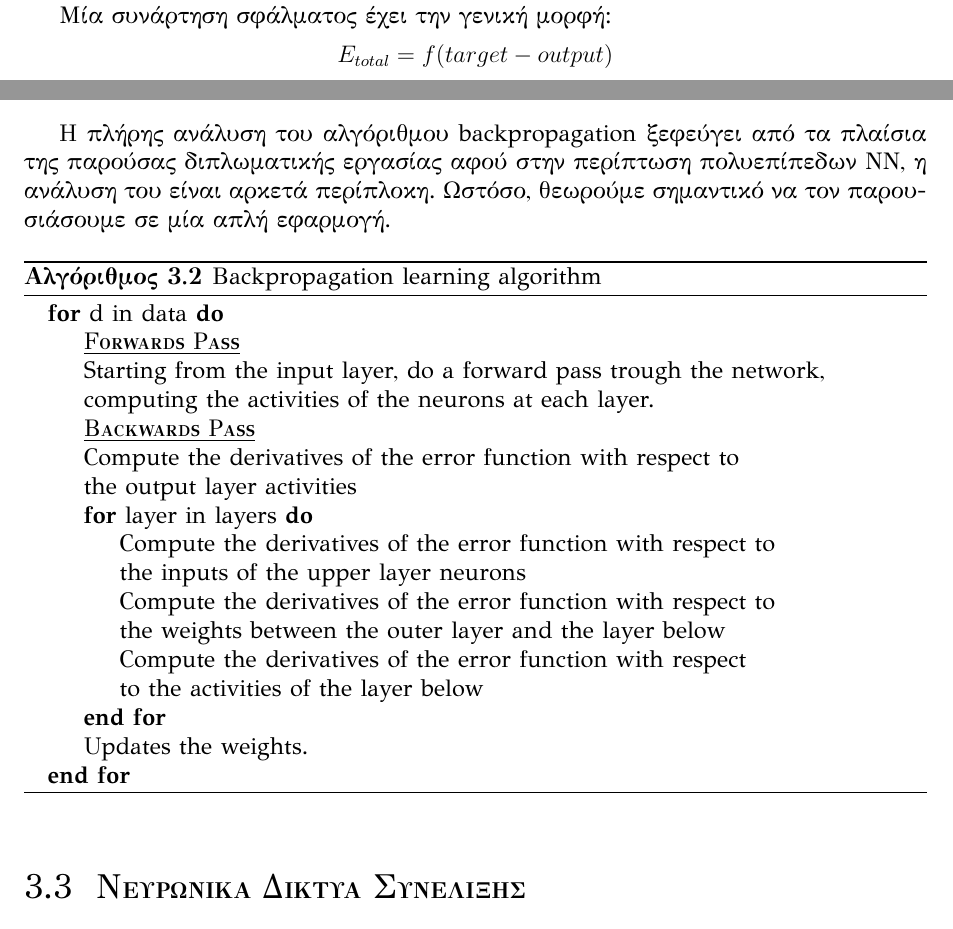
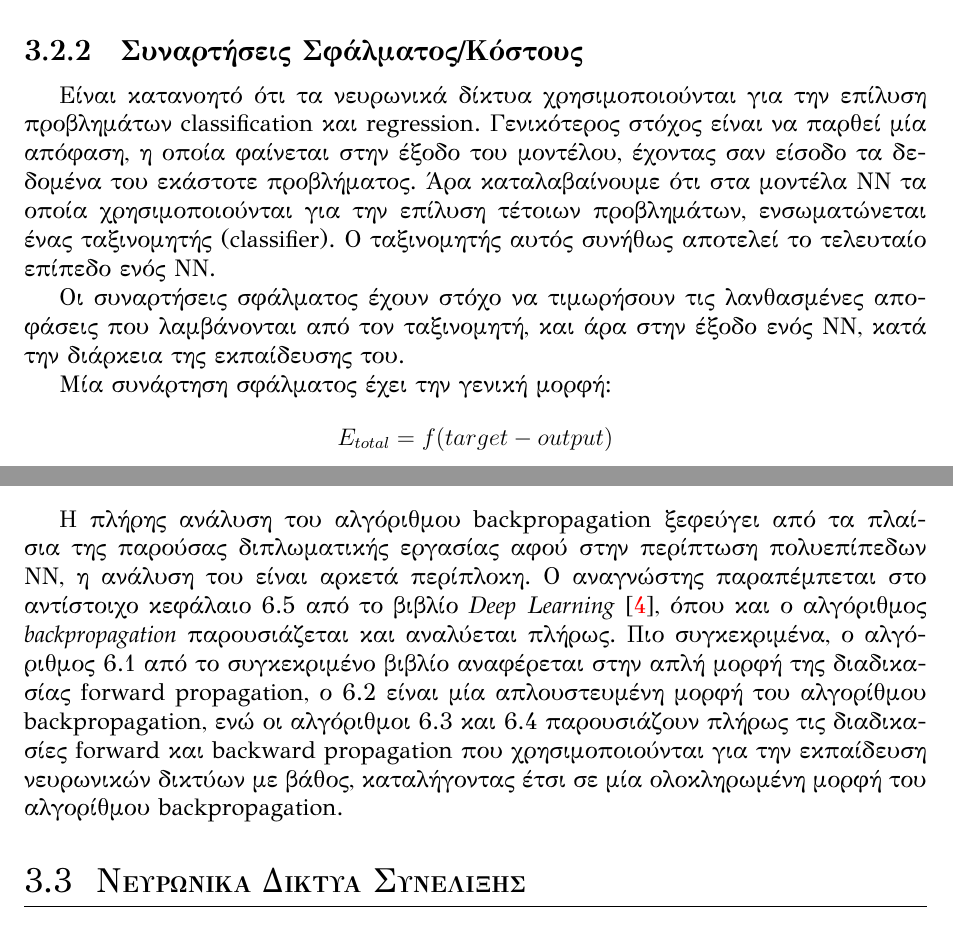
Before and after one commit to klpanagi/thesis-report, a LaTeX thesis (thesis_klpanagi.tex, which reads chapters/chapter3_theory/section1_dnn.tex): two parts of pages 38 and 39 of 54 before the commit and two parts of pages 36 and 39 of 53 after it, joined at a grey line, cut at the place of the change. The pictures show the PDF file thesis_klpanagi.pdf that the author committed with the source.

Commit message:
Loss Functions

```diff
--- a/chapters/chapter3_theory/section1_dnn.tex
+++ b/chapters/chapter3_theory/section1_dnn.tex
@@ -299,0 +299,9 @@ ReLU, είναι ότι διπλασιάζει τις παραμέτρους κ
+\subsection{Συναρτήσεις Σφάλματος/Κόστους}
+
+Είναι κατανοητό ότι τα νευρωνικά δίκτυα χρησιμοποιούνται για την επίλυση
+προβλημάτων classification και regression. Γενικότερος στόχος είναι να παρθεί
+μία απόφαση, η οποία φαίνεται στην έξοδο του μοντέλου, έχοντας σαν είσοδο
+τα δεδομένα του εκάστοτε προβλήματος.
+Άρα καταλαβαίνουμε ότι στα μοντέλα ΝΝ τα οποία χρησιμοποιούνται για την επίλυση
+τέτοιων προβλημάτων, ενσωματώνεται ένας ταξινομητής (classifier). Ο ταξινομητής
+αυτός συνήθως αποτελεί το τελευταίο επίπεδο ενός ΝΝ.
@@ -368,11 +414,17 @@ $w_{1}$ μπορεί να γραφεί σε πιο αναλυτική μορφή
 
 Η πλήρης ανάλυση του αλγόριθμου backpropagation ξεφεύγει από τα πλαίσια
 της παρούσας διπλωματικής εργασίας αφού στην περίπτωση πολυεπίπεδων ΝΝ,
-η ανάλυση του είναι αρκετά περίπλοκη. Ωστόσο, θεωρούμε σημαντικό να τον
-παρουσιάσουμε σε μία απλή εφαρμογή.
+η ανάλυση του είναι αρκετά περίπλοκη. Ο αναγνώστης παραπέμπεται στο αντίστοιχο
+κεφάλαιο 6.5 από το βιβλίο \emph{Deep Learning} \cite{Goodfellow-et-al-2016-Book}, όπου και ο αλγόριθμος
+\emph{backpropagation} παρουσιάζεται και αναλύεται πλήρως. Πιο συγκεκριμένα,
+ο αλγόριθμος 6.1 από το συγκεκριμένο βιβλίο αναφέρεται στην απλή μορφή της διαδικασίας
+forward propagation, ο 6.2 είναι μία απλουστευμένη μορφή του αλγορίθμου backpropagation,
+ενώ οι αλγόριθμοι 6.3 και 6.4 παρουσιάζουν πλήρως τις διαδικασίες forward και backward
+propagation που χρησιμοποιούνται για την εκπαίδευση νευρωνικών δικτύων με βάθος,
+καταλήγοντας έτσι σε μία ολοκληρωμένη μορφή του αλγορίθμου backpropagation.
 
 \makeatletter
-\newcommand{\HEADER}[1]{\State\ALC@it\underline{\textsc{#1}}\begin{ALC@g}}
+\newcommand{\HEADER}[1]{\State\underline{\textsc{#1}}\begin{ALC@g}}
 \newcommand{\ENDHEADER}{\end{ALC@g}}
 \makeatother
 \newcommand{\STATEI}[1]{\State
@@ -383,28 +435,28 @@ $w_{1}$ μπορεί να γραφεί σε πιο αναλυτική μορφή
   \end{tabular}
 }
 
-\begin{algorithm}[!htp]
-  \caption{Backpropagation learning algorithm}
-  \label{alg:backpropagation}
-  \begin{algorithmic}
-  \For{d in data}
-    \HEADER{Forwards Pass}
-    \STATEI{Starting from the input layer, do a forward pass trough the network,}
-    \STATEI {computing the activities of the neurons at each layer.}
-    \ENDHEADER
-    \HEADER{Backwards Pass}
-    \STATEI{Compute the derivatives of the error function with respect to}
-    \STATEI{the output layer activities}
-      \For{layer in layers}
-      \STATEI{Compute the derivatives of the error function with respect to}
-      \STATEI{the inputs of the upper layer neurons}
-      \STATEI{Compute the derivatives of the error function with respect to}
-      \STATEI{the weights between the outer layer and the layer below}
-      \STATEI{Compute the derivatives of the error function with respect}
-      \STATEI{to the activities of the layer below}
-      \EndFor
-      \STATEI{Updates the weights.}
-    \ENDHEADER
-  \EndFor
-  \end{algorithmic}
-\end{algorithm}
+%\begin{algorithm}[!htp]
+  %\caption{Backpropagation learning algorithm}
+  %\label{alg:backpropagation}
+  %\begin{algorithmic}
+  %\For{d in data}
+    %\HEADER{Forwards Pass}
+    %\STATEI{Starting from the input layer, do a forward pass trough the network,}
+    %\STATEI {computing the activities of the neurons at each layer.}
+    %\ENDHEADER
+    %\HEADER{Backwards Pass}
+    %\STATEI{Compute the derivatives of the error function with respect to}
+    %\STATEI{the output layer activities}
+      %\For{layer in layers}
+      %\STATEI{Compute the derivatives of the error function with respect to}
+      %\STATEI{the inputs of the upper layer neurons}
+      %\STATEI{Compute the derivatives of the error function with respect to}
+      %\STATEI{the weights between the outer layer and the layer below}
+      %\STATEI{Compute the derivatives of the error function with respect}
+      %\STATEI{to the activities of the layer below}
+      %\EndFor
+      %\STATEI{Updates the weights.}
+    %\ENDHEADER
+  %\EndFor
+  %\end{algorithmic}
+%\end{algorithm}
```
Also changed, not shown: chapters/chapter0_title_etc.tex (+4 -0 lines), mystyle.sty (+8 -0 lines), thesis_klpanagi.pdf, chapters/chapter3_theory/section1_dnn.tex (71 more changed lines), 4 other files.
